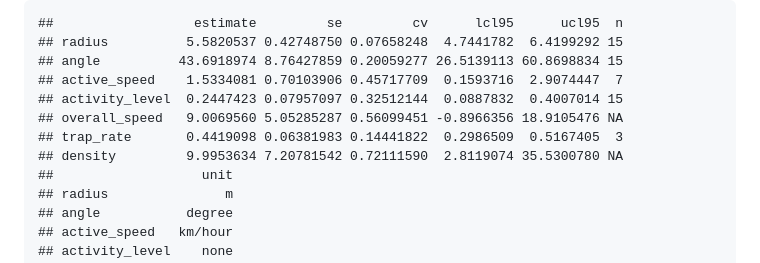
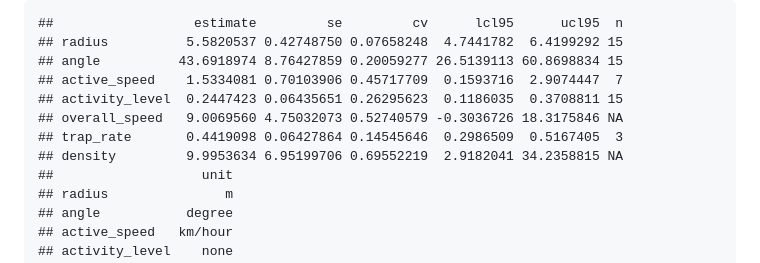
Before and after one commit to MarcusRowcliffe/camtrapDensity, a Markdown page: README.md, the part around the change. Drawn GitHub-style.

```diff
--- a/README.md
+++ b/README.md
@@ -144,10 +144,10 @@ res$estimates
     ## radius          5.5820537 0.42748750 0.07658248  4.7441782  6.4199292 15
     ## angle          43.6918974 8.76427859 0.20059277 26.5139113 60.8698834 15
     ## active_speed    1.5334081 0.70103906 0.45717709  0.1593716  2.9074447  7
-    ## activity_level  0.2447423 0.07957097 0.32512144  0.0887832  0.4007014 15
-    ## overall_speed   9.0069560 5.05285287 0.56099451 -0.8966356 18.9105476 NA
-    ## trap_rate       0.4419098 0.06381983 0.14441822  0.2986509  0.5167405  3
-    ## density         9.9953634 7.20781542 0.72111590  2.8119074 35.5300780 NA
+    ## activity_level  0.2447423 0.06435651 0.26295623  0.1186035  0.3708811 15
+    ## overall_speed   9.0069560 4.75032073 0.52740579 -0.3036726 18.3175846 NA
+    ## trap_rate       0.4419098 0.06427864 0.14545646  0.2986509  0.5167405  3
+    ## density         9.9953634 6.95199706 0.69552219  2.9182041 34.2358815 NA
     ##                   unit
     ## radius               m
     ## angle           degree
```
